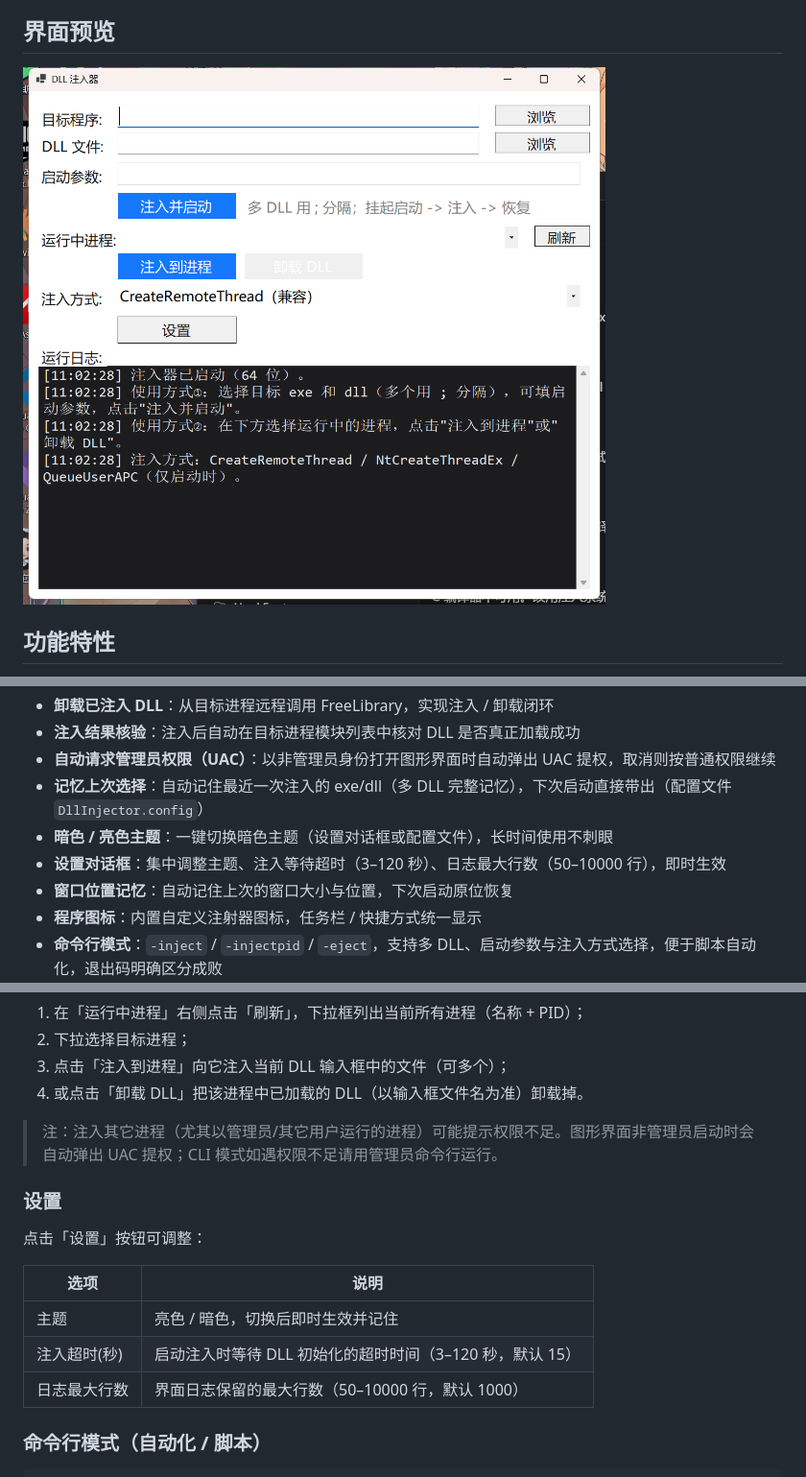
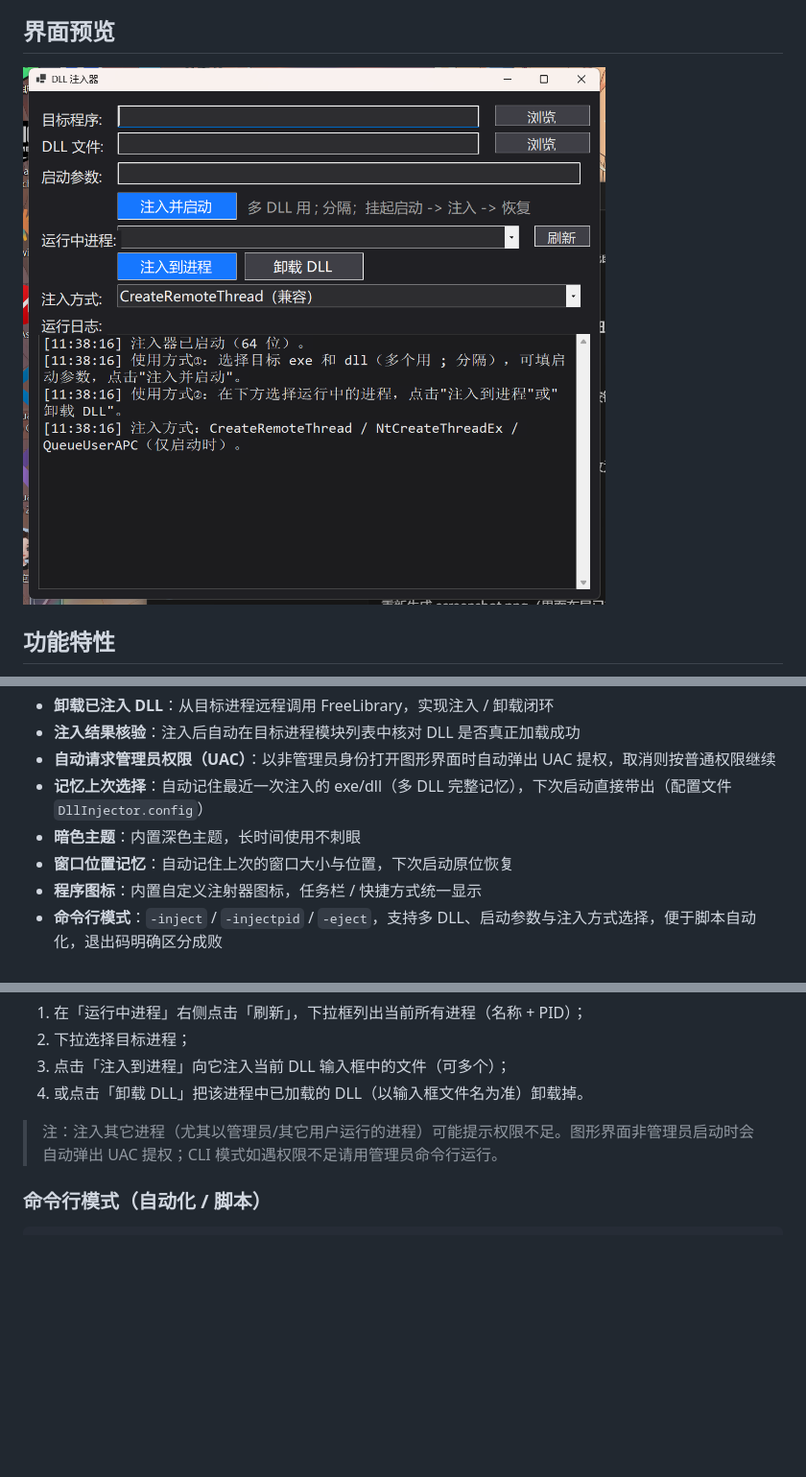
Before and after one commit to isTurn/DllInjectorTest, a Markdown page: README.md, 3 parts joined by grey strips. Shown: that part at 96% size. Drawn GitHub-style; pictures changed too: screenshot.png; blank space fills up the shorter version.

````diff
--- a/README.md
+++ b/README.md
@@ -25,8 +25,7 @@
 - **注入结果核验**：注入后自动在目标进程模块列表中核对 DLL 是否真正加载成功
 - **自动请求管理员权限（UAC）**：以非管理员身份打开图形界面时自动弹出 UAC 提权，取消则按普通权限继续
 - **记忆上次选择**：自动记住最近一次注入的 exe/dll（多 DLL 完整记忆），下次启动直接带出（配置文件 `DllInjector.config`）
-- **暗色 / 亮色主题**：一键切换暗色主题（设置对话框或配置文件），长时间使用不刺眼
-- **设置对话框**：集中调整主题、注入等待超时（3–120 秒）、日志最大行数（50–10000 行），即时生效
+- **暗色主题**：内置深色主题，长时间使用不刺眼
 - **窗口位置记忆**：自动记住上次的窗口大小与位置，下次启动原位恢复
 - **程序图标**：内置自定义注射器图标，任务栏 / 快捷方式统一显示
 - **命令行模式**：`-inject` / `-injectpid` / `-eject`，支持多 DLL、启动参数与注入方式选择，便于脚本自动化，退出码明确区分成败
@@ -68,16 +67,6 @@
 
 > 注：注入其它进程（尤其以管理员/其它用户运行的进程）可能提示权限不足。图形界面非管理员启动时会自动弹出 UAC 提权；CLI 模式如遇权限不足请用管理员命令行运行。
 
-### 设置
-
-点击「设置」按钮可调整：
-
-| 选项 | 说明 |
-| --- | --- |
-| 主题 | 亮色 / 暗色，切换后即时生效并记住 |
-| 注入超时(秒) | 启动注入时等待 DLL 初始化的超时时间（3–120 秒，默认 15） |
-| 日志最大行数 | 界面日志保留的最大行数（50–10000 行，默认 1000） |
-
 ### 命令行模式（自动化 / 脚本）
 
 ```
````
Also changed, not shown: other parts of README.md (+1 -1 lines), CHANGELOG.md (+5 -0 lines), 1 other file.
